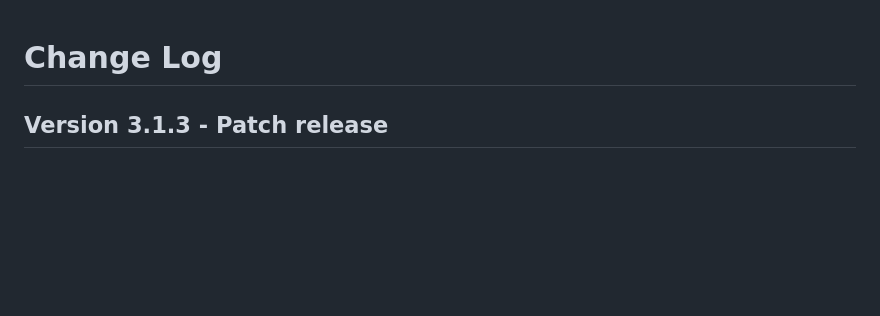
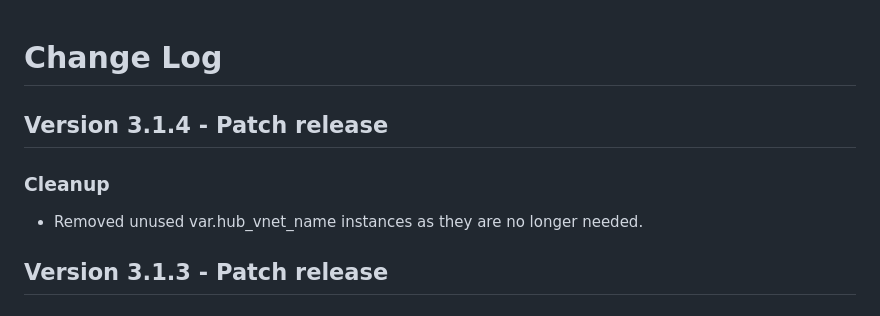
Before and after one commit to Jihillestad/tflab-linux-public, a Markdown page: CHANGELOG.md, the part around the change. GitHub-like rendering; blank space fills up the shorter version.

Commit message:
Updated docs afver variable cleanup

```diff
--- a/CHANGELOG.md
+++ b/CHANGELOG.md
@@ -1,4 +1,10 @@
 # Change Log
+
+## Version 3.1.4 - Patch release
+
+### Cleanup
+
+- Removed unused var.hub_vnet_name instances as they are no longer needed.
 
 ## Version 3.1.3 - Patch release
 
```
